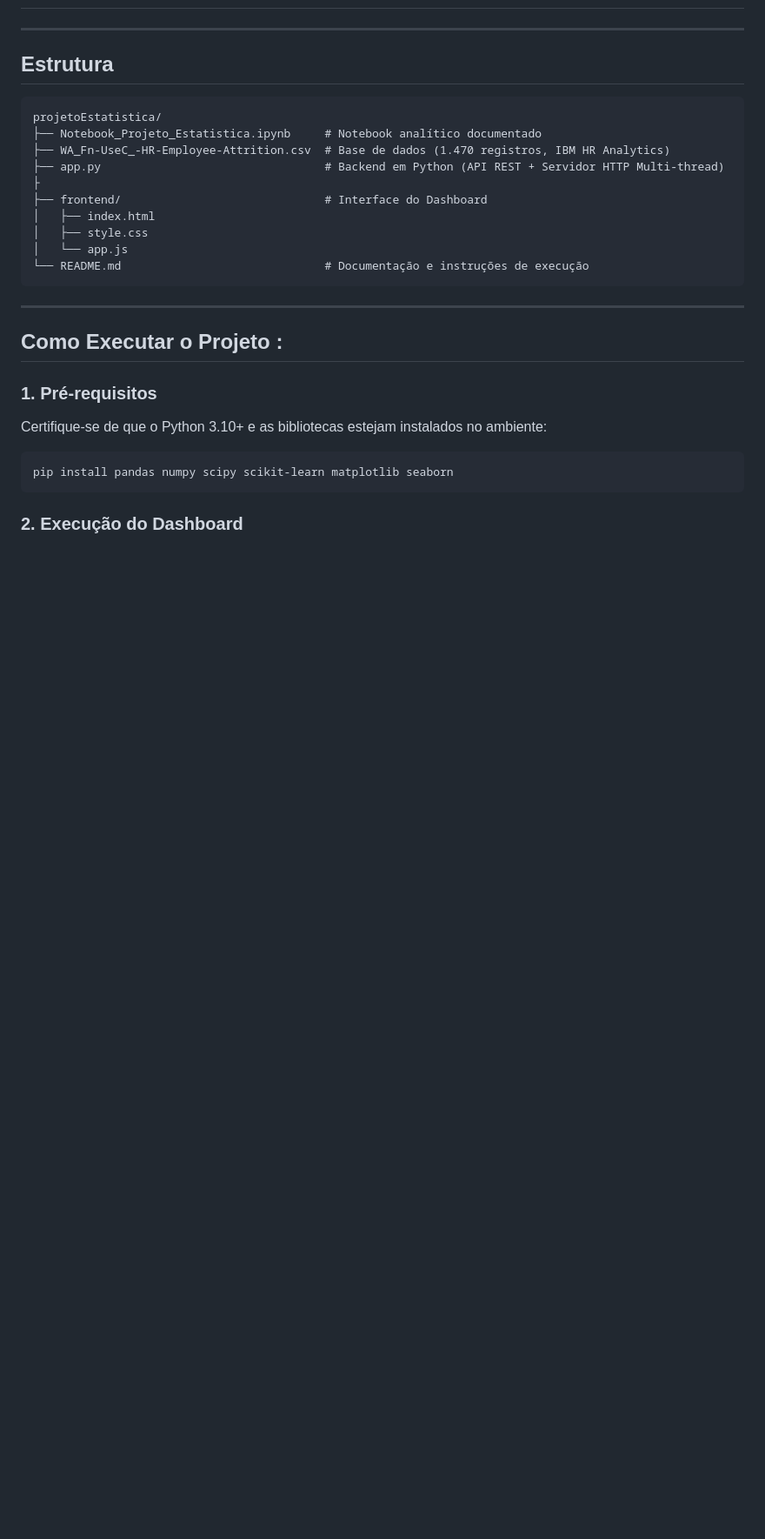
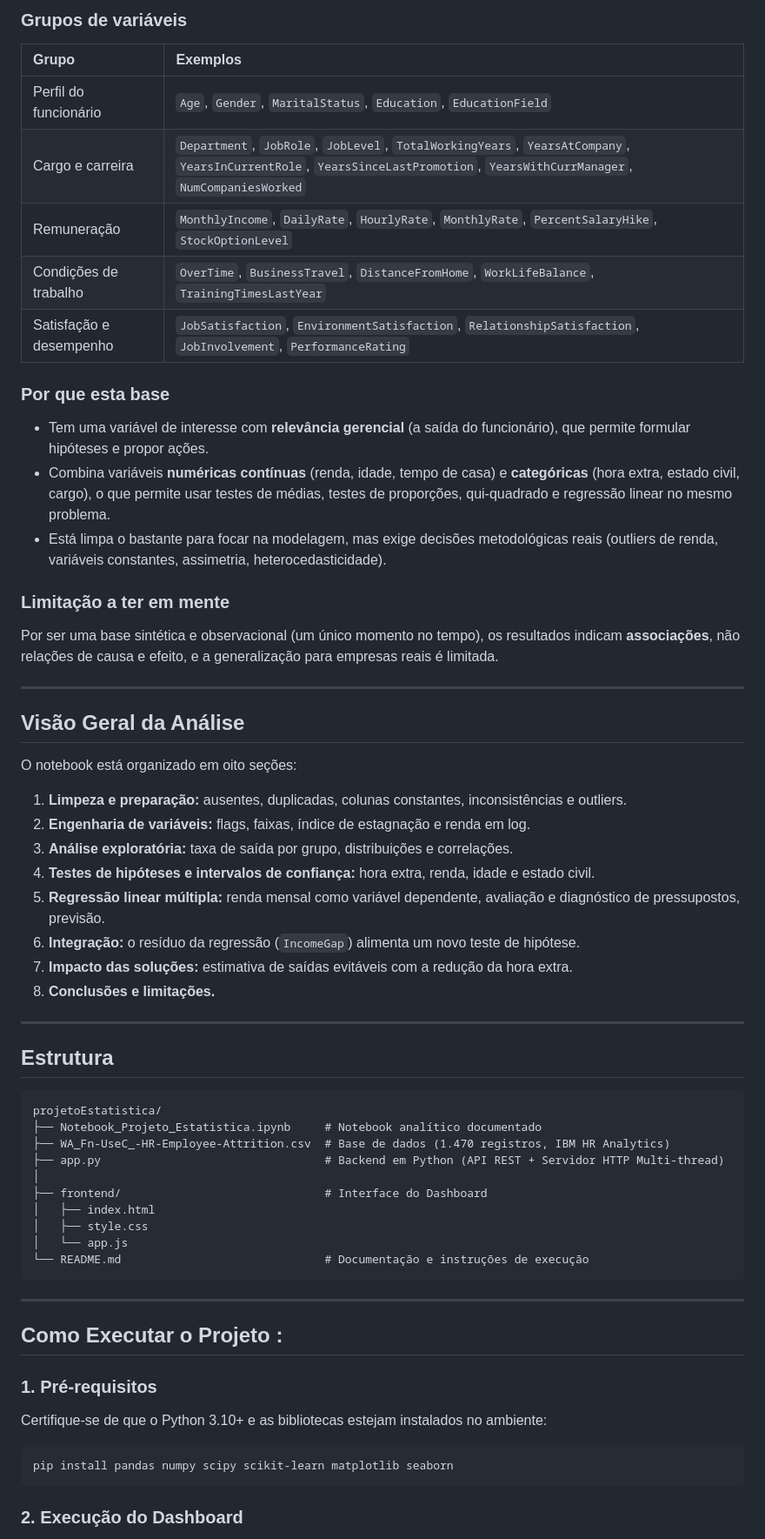
Before and after one commit to EnzzoBrito/Projeto-estatistica--Rotatividade-de-funcionarios, a Markdown page: README.md, the part around one of its changes. Shown at 87% size. Rendered like a GitHub page; blank space fills up the shorter version.

Commit message:
atualizaçao readme
Expanded project details, added team information, and clarified project execution instructions.

```diff
--- a/README.md
+++ b/README.md
@@ -2,3 +43,37 @@
+### Grupos de variáveis
+
+| Grupo | Exemplos |
+| :--- | :--- |
+| Perfil do funcionário | `Age`, `Gender`, `MaritalStatus`, `Education`, `EducationField` |
+| Cargo e carreira | `Department`, `JobRole`, `JobLevel`, `TotalWorkingYears`, `YearsAtCompany`, `YearsInCurrentRole`, `YearsSinceLastPromotion`, `YearsWithCurrManager`, `NumCompaniesWorked` |
+| Remuneração | `MonthlyIncome`, `DailyRate`, `HourlyRate`, `MonthlyRate`, `PercentSalaryHike`, `StockOptionLevel` |
+| Condições de trabalho | `OverTime`, `BusinessTravel`, `DistanceFromHome`, `WorkLifeBalance`, `TrainingTimesLastYear` |
+| Satisfação e desempenho | `JobSatisfaction`, `EnvironmentSatisfaction`, `RelationshipSatisfaction`, `JobInvolvement`, `PerformanceRating` |
+
+### Por que esta base
+
+- Tem uma variável de interesse com **relevância gerencial** (a saída do funcionário), que permite formular hipóteses e propor ações.
+- Combina variáveis **numéricas contínuas** (renda, idade, tempo de casa) e **categóricas** (hora extra, estado civil, cargo), o que permite usar testes de médias, testes de proporções, qui-quadrado e regressão linear no mesmo problema.
+- Está limpa o bastante para focar na modelagem, mas exige decisões metodológicas reais (outliers de renda, variáveis constantes, assimetria, heterocedasticidade).
+
+### Limitação a ter em mente
+
+Por ser uma base sintética e observacional (um único momento no tempo), os resultados indicam **associações**, não relações de causa e efeito, e a generalização para empresas reais é limitada.
+
+---
+
+## Visão Geral da Análise
+
+O notebook está organizado em oito seções:
+
+1. **Limpeza e preparação:** ausentes, duplicadas, colunas constantes, inconsistências e outliers.
+2. **Engenharia de variáveis:** flags, faixas, índice de estagnação e renda em log.
+3. **Análise exploratória:** taxa de saída por grupo, distribuições e correlações.
+4. **Testes de hipóteses e intervalos de confiança:** hora extra, renda, idade e estado civil.
+5. **Regressão linear múltipla:** renda mensal como variável dependente, avaliação e diagnóstico de pressupostos, previsão.
+6. **Integração:** o resíduo da regressão (`IncomeGap`) alimenta um novo teste de hipótese.
+7. **Impacto das soluções:** estimativa de saídas evitáveis com a redução da hora extra.
+8. **Conclusões e limitações.**
 
 ---
 
@@ -9,7 +84,7 @@ projetoEstatistica/
 ├── Notebook_Projeto_Estatistica.ipynb     # Notebook analítico documentado
 ├── WA_Fn-UseC_-HR-Employee-Attrition.csv  # Base de dados (1.470 registros, IBM HR Analytics)
 ├── app.py                                 # Backend em Python (API REST + Servidor HTTP Multi-thread)
-├
+│
 ├── frontend/                              # Interface do Dashboard
 │   ├── index.html
 │   ├── style.css
```
Also changed, not shown: other parts of README.md (+41 -0 lines).
